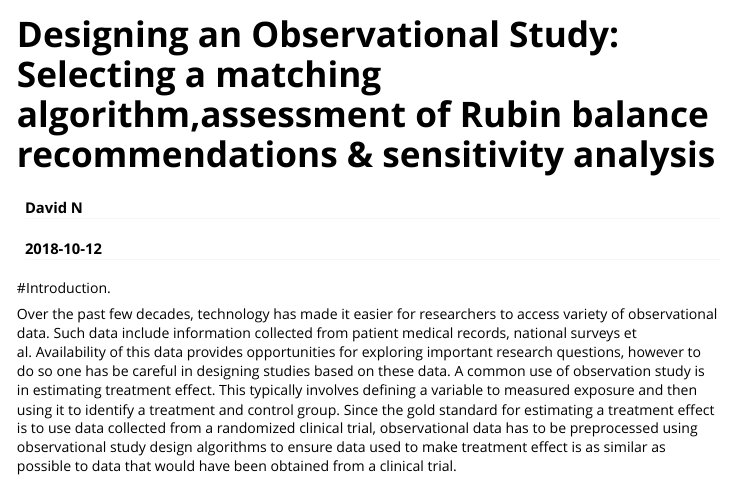
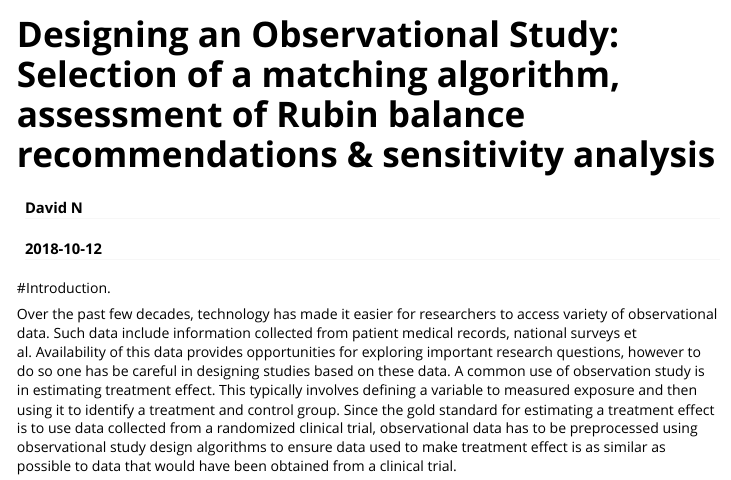
Before and after one commit to Ngendahimana/sensitivityR5, an R Markdown document (inst/doc/my-vignette.Rmd): the page in a window 1100 px wide, from its top. Rendered offline with R 4.5, knitr and Pandoc, with nearby package versions; some code elsewhere in the file could not run offline; long lines of code are wrapped.

Commit message:
edit examples

```diff
--- a/inst/doc/my-vignette.Rmd
+++ b/inst/doc/my-vignette.Rmd
@@ -1,5 +1,5 @@
 ---
-title: "Designing an Observational Study: Selecting a matching algorithm,assessment of Rubin balance recommendations & sensitivity analysis"
+title: "Designing an Observational Study: Selection of a matching algorithm, assessment of Rubin balance recommendations & sensitivity analysis"
 author: "David N"
 date: "`r Sys.Date()`"
 output: rmarkdown::html_vignette
```
Also changed, not shown: R/Rfunctions.R (+35 -0 lines), 1 other file.
